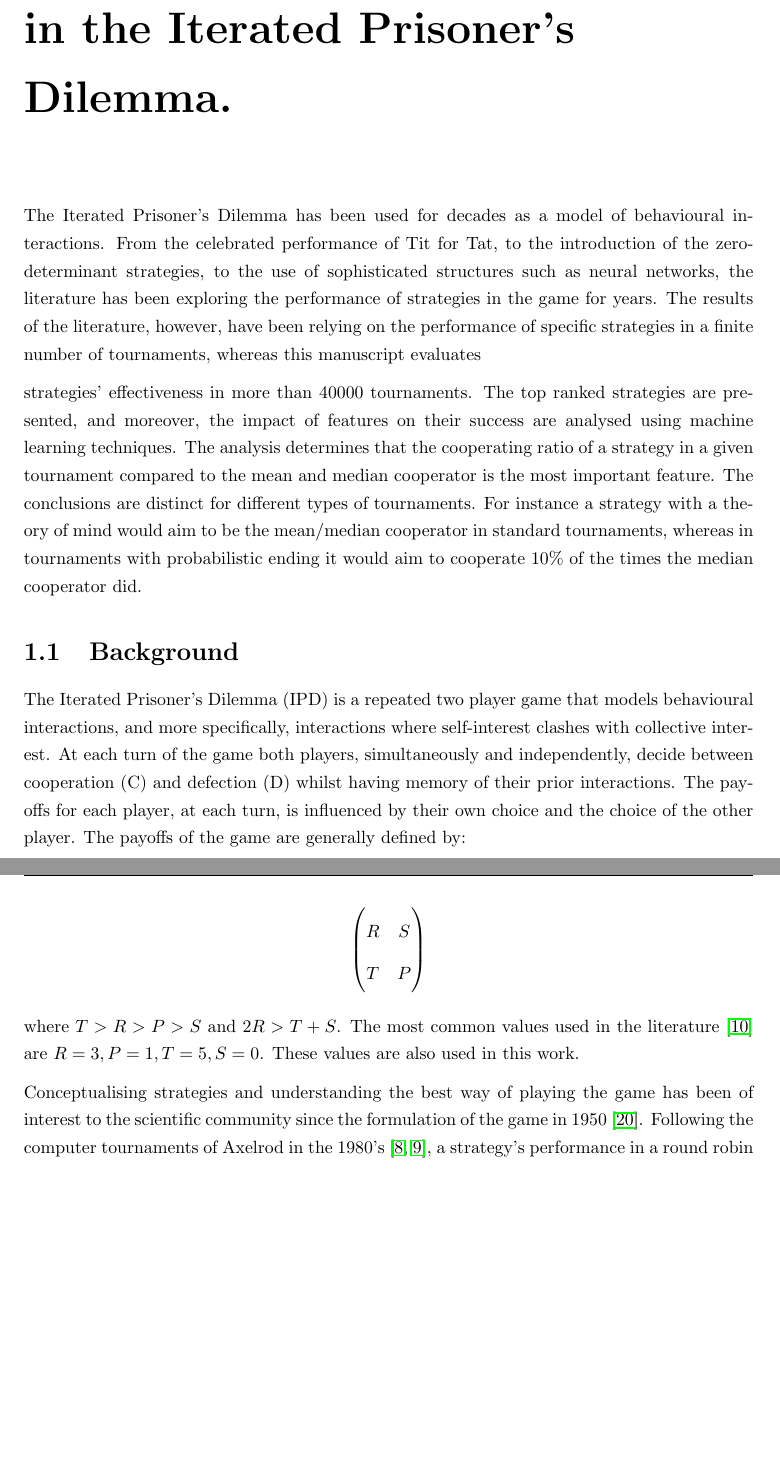
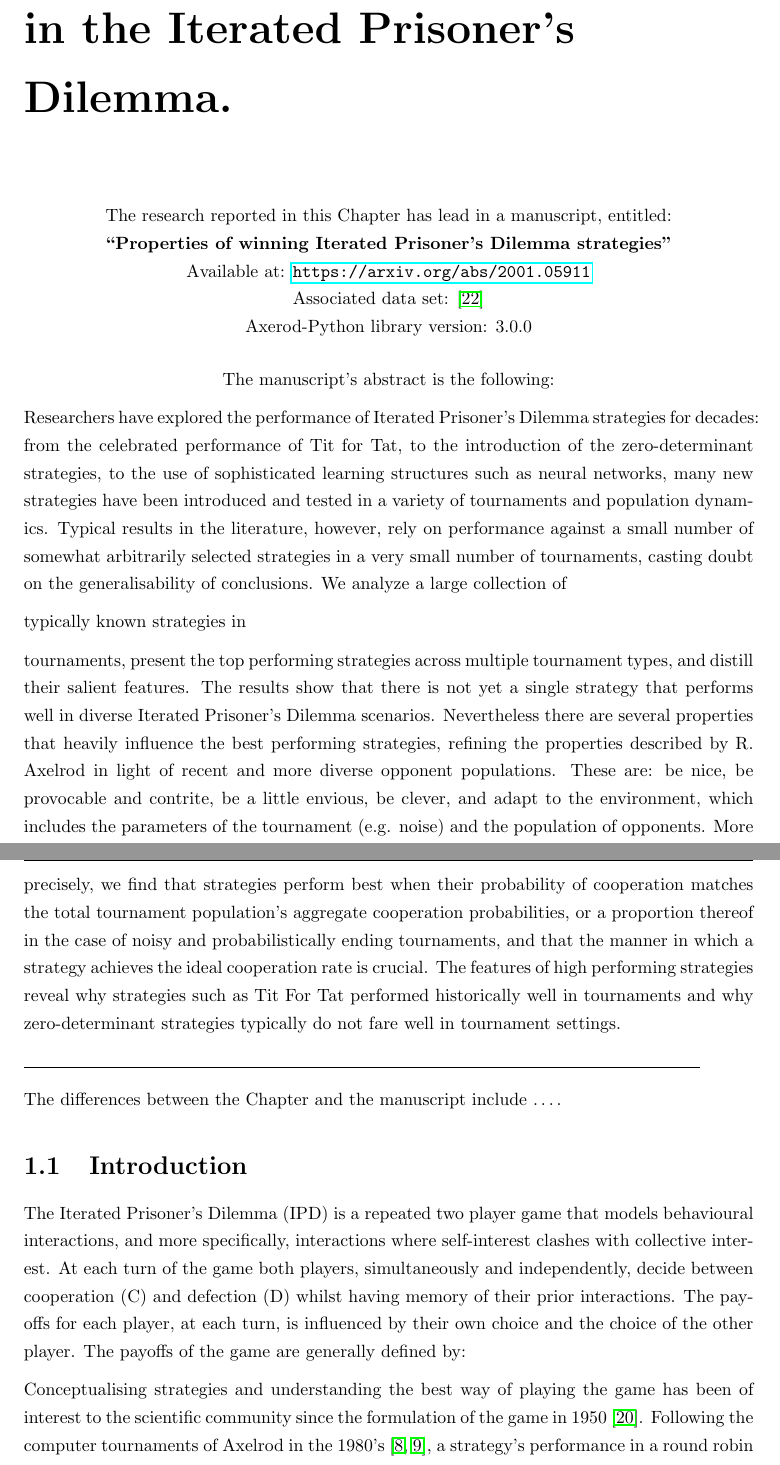
Before and after one commit to Nikoleta-v3/Thesis, a LaTeX thesis (main.tex, which reads src/chapters/04/main.tex): two parts of pages 6 and 7 of 36 before the commit and two parts of pages 6 and 7 of 37 after it, joined at a grey line, cut so that both start at the same text, the shorter picture padded with empty space. Compiled offline with pdfLaTeX; a LaTeX package or settings file that is missing is left out.

Commit message:
initial commit to chapter

```diff
--- a/src/chapters/04/main.tex
+++ b/src/chapters/04/main.tex
@@ -1,24 +1,47 @@
 \chapter{A meta analysis of tournaments and an evaluation of performance in the
 Iterated Prisoner's Dilemma.}\label{chapter:meta_tournaments}
 
-The Iterated Prisoner's Dilemma has been used for decades as a model of
-behavioural interactions. From the celebrated performance of Tit for Tat, to the
-introduction of the zero-determinant strategies, to the use of sophisticated
-structures such as neural networks, the literature has been exploring the
-performance of strategies in the game for years. The results of the literature,
-however, have been relying on the performance of specific strategies in a finite
-number of tournaments, whereas this manuscript evaluates
-\numberofstrategies strategies' effectiveness in more than 40000 tournaments.
-The top ranked strategies are presented, and moreover, the impact of features on
-their success are analysed using machine learning techniques. The analysis
-determines that the cooperating ratio of a
-strategy in a given tournament compared to the mean and median cooperator is the
-most important feature. The conclusions are distinct for different types of
-tournaments. For instance a strategy with a theory of mind would aim to be the mean/median
-cooperator in standard tournaments, whereas in tournaments with probabilistic
-ending it would aim to cooperate 10\% of the times the median cooperator did.
+\begin{center}
+    The research reported in this Chapter has lead in a manuscript, entitled: \\
+    \textbf{``Properties of winning Iterated Prisoner's Dilemma strategies''} \\
+    Available at: \url{https://arxiv.org/abs/2001.05911} \\
+    Associated data set: \cite{Glynatsi_2019_metatournament} \\
+    Axerod-Python library version: 3.0.0 \\ \vspace{.5cm}
+    The manuscript's abstract is the following:
+\end{center}
 
-\section{Background}
+Researchers have explored the performance of Iterated Prisoner's Dilemma strategies
+for decades: from the celebrated performance of Tit for Tat, to the
+introduction of the zero-determinant strategies, to the use of sophisticated learning
+structures such as neural networks, many new strategies have been introduced and tested
+in a variety of tournaments and population dynamics. Typical results in the literature,
+however, rely on performance against a small number of somewhat arbitrarily selected
+strategies in a very small number of tournaments, casting doubt on the generalisability
+of conclusions. We analyze a large collection of \numberofstrategies typically known
+strategies in \numberofalltournaments tournaments, present the top performing strategies across multiple
+tournament types, and distill their salient features. The results show that there is not yet a single
+strategy that performs well in diverse Iterated Prisoner's Dilemma scenarios.
+Nevertheless there are several properties that heavily influence the best performing
+strategies, refining the properties described by R. Axelrod in light of
+recent and more diverse opponent populations. These are: be nice, be provocable and contrite,
+be a little envious, be clever, and adapt to the environment, which includes the parameters
+of the tournament (e.g. noise) and the population of opponents. More precisely,
+we find that strategies perform best when their probability of cooperation
+matches the total tournament population's aggregate cooperation probabilities,
+or a proportion thereof in the case of noisy and probabilistically ending tournaments,
+and that the manner in which a strategy achieves the ideal cooperation rate is crucial.
+The features of high performing strategies reveal why strategies such as Tit For Tat
+performed historically well in tournaments and why zero-determinant strategies
+typically do not fare well in tournament settings.
+
+\hrulefill
+
+The differences between the Chapter and the manuscript include \dots.
+
+\section{Introduction}
+
+
+
 
 The Iterated Prisoner's Dilemma (IPD) is a repeated two player game that models
 behavioural interactions, and more specifically, interactions where
@@ -27,15 +50,6 @@ players, simultaneously and independently, decide between cooperation (C) and
 defection (D) whilst having memory of their prior interactions. The payoffs for each
 player, at each turn, is influenced by their own choice and the choice of the
 other player. The payoffs of the game are generally defined by:
-
-\[\begin{pmatrix}
-R & S \\
-T & P
-\end{pmatrix}\]
-
-where \(T > R > P > S\) and \(2R > T + S\). The most common values used in
-the literature~\cite{Axelrod1981} are $R=3, P=1, T=5, S=0$. These values are also
-used in this work.
 
 Conceptualising strategies and understanding the best way of playing the game
 has been of interest to the scientific community since the formulation of the
```
Also changed, not shown: src/chapters/04/main.tex (53 more changed lines).
